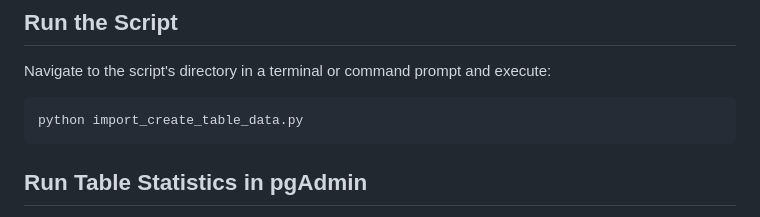
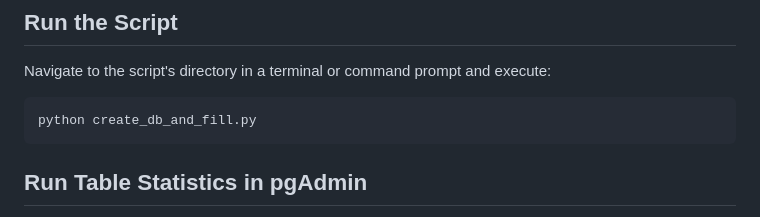
Before and after one commit to NickLargey/FarmToDBTable, a Markdown page: README.md, the part around the change. Drawn GitHub-style.

````diff
--- a/README.md
+++ b/README.md
@@ -54,7 +54,7 @@ Edit `configparams.json` with your database details:
 Navigate to the script's directory in a terminal or command prompt and execute:
 
 ```bash
-python import_create_table_data.py
+python create_db_and_fill.py
 ```
 ## Run Table Statistics in pgAdmin
 
````
